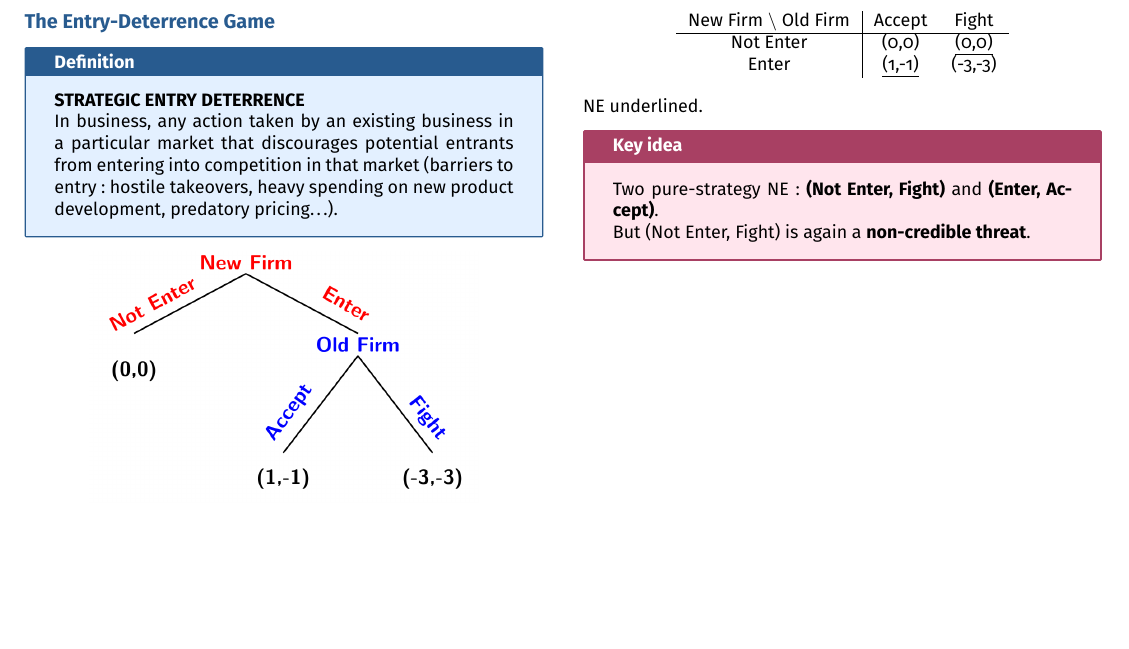
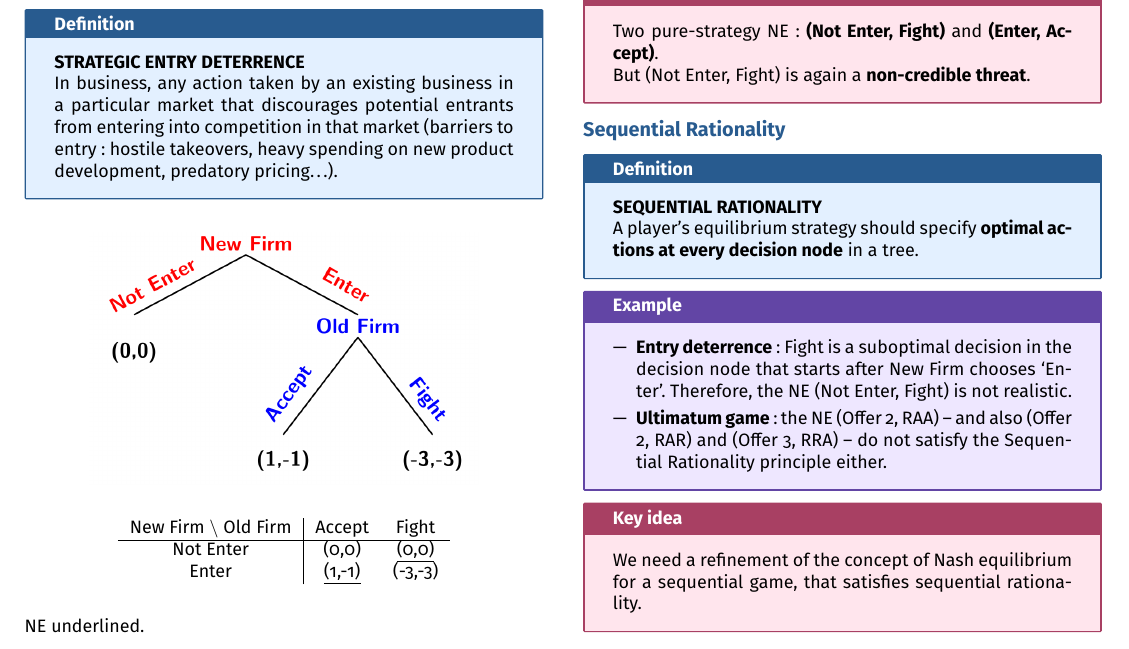
Before and after one commit to AlphaXT38G/notes_ba5, a LaTeX document (gametheory/week/week03.tex): part of page 2 of 2, cut so that both start at the same text, the shorter picture padded with empty space. Compiled offline with pdfLaTeX.

Commit message:
feat(gametheory-week03): add sequential rationality

```diff
--- a/gametheory/week/week03.tex
+++ b/gametheory/week/week03.tex
@@ -474,6 +474,45 @@ But (Not Enter, Fight) is again a \textbf{non-credible threat}.
 
 
 
+%=========================================================
+\section{Sequential Rationality}
+
+
+\begin{definition}
+
+\textbf{SEQUENTIAL RATIONALITY}
+
+A player's equilibrium strategy should specify \textbf{optimal actions at every decision
+node} in a tree.
+
+\end{definition}
+
+
+\begin{example}
+
+\begin{itemize}
+
+\item \textbf{Entry deterrence}: Fight is a suboptimal decision in the decision node that
+starts after New Firm chooses `Enter'. Therefore, the NE (Not Enter, Fight) is not
+realistic.
+
+\item \textbf{Ultimatum game}: the NE (Offer 2, RAA) -- and also (Offer 2, RAR) and
+(Offer 3, RRA) -- do not satisfy the Sequential Rationality principle either.
+
+\end{itemize}
+
+\end{example}
+
+
+\begin{important}
+
+We need a refinement of the concept of Nash equilibrium for a sequential game, that satisfies
+sequential rationality.
+
+\end{important}
+
+
+
 \end{multicols}
 
 
```
